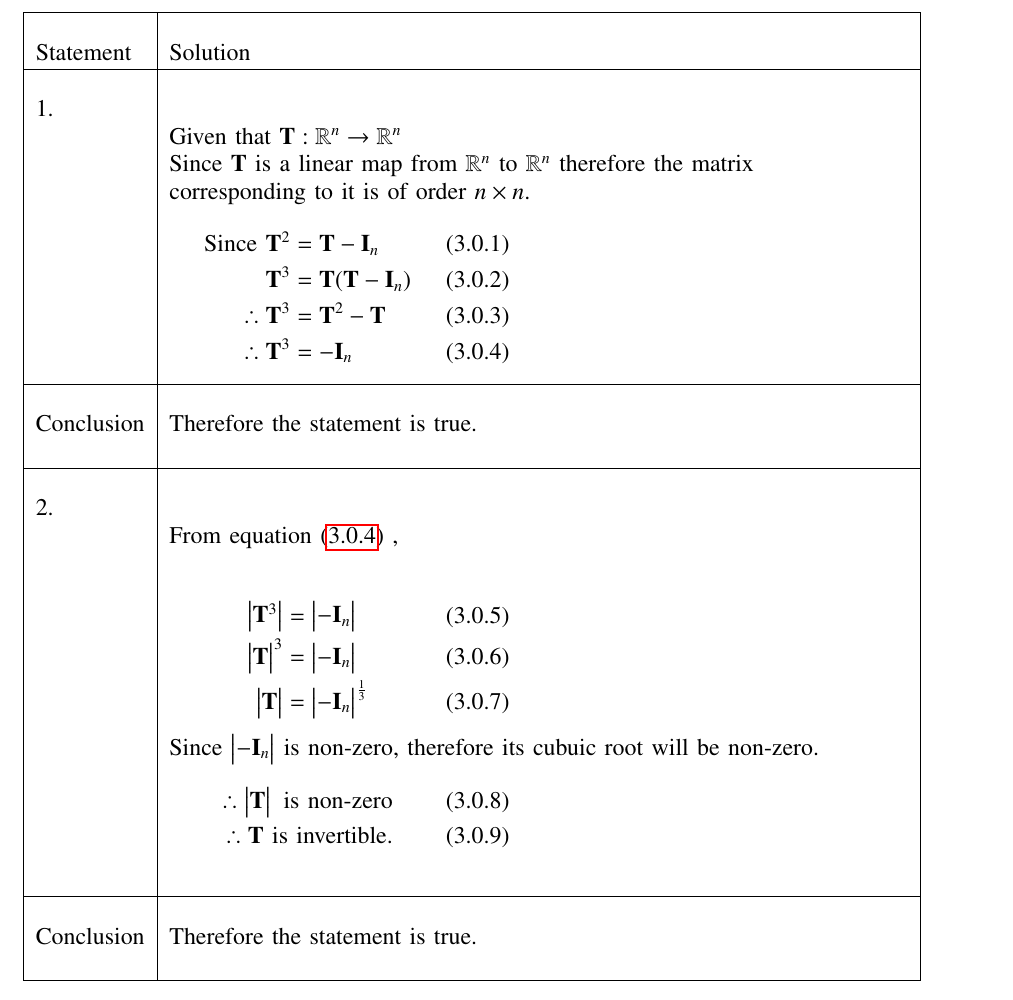
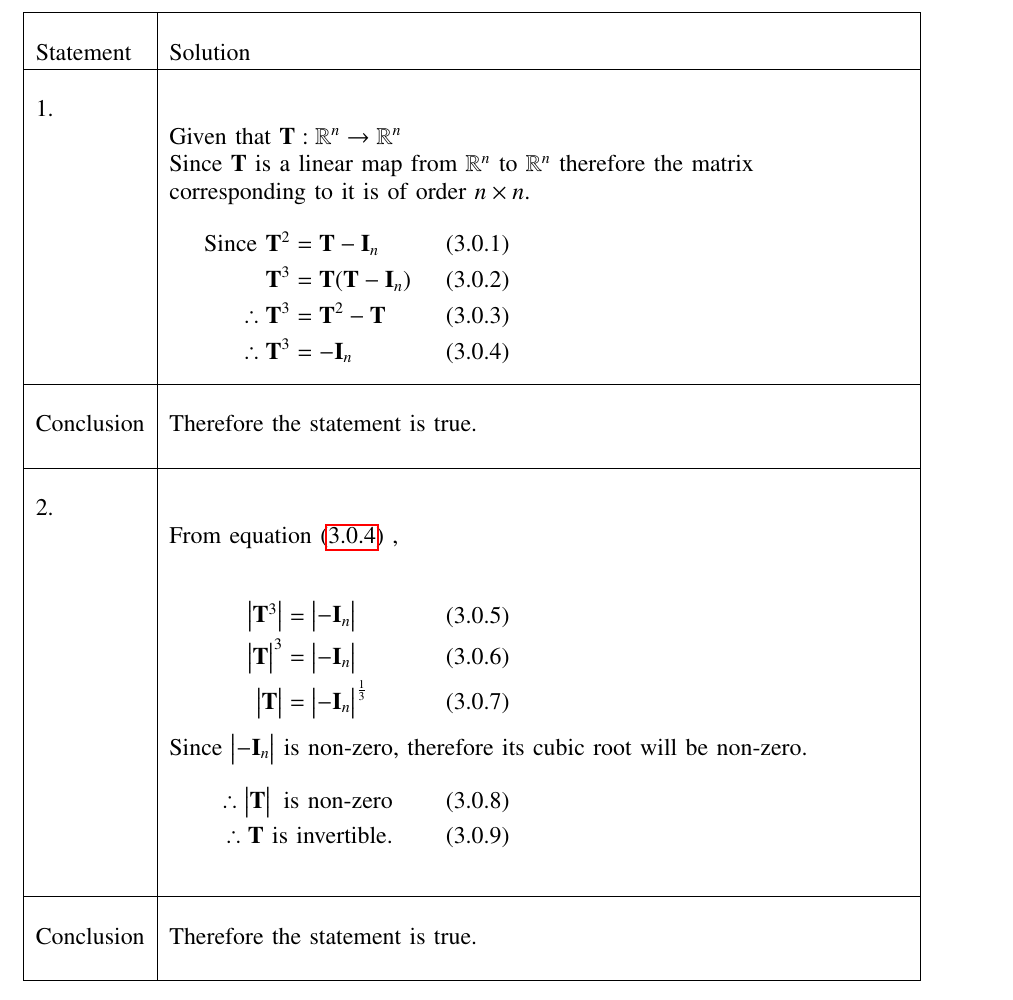
Before and after one commit to utkarshsurwade/Matrix_Theory_EE5609, a LaTeX problem sheet (Assignment16/Assignment16.tex): part of page 2 of 3, cut so that both start at the same text. Compiled offline with pdfLaTeX.

Commit message:
assignment16

```diff
--- a/Assignment16/Assignment16.tex
+++ b/Assignment16/Assignment16.tex
@@ -219,7 +219,7 @@ Conclusion&Therefore the statement is true.\\
 \mydet{\vec{T}}^3&=\mydet{-\vec{I}_{n}}\\
 \mydet{\vec{T}}&=\mydet{-\vec{I}_{n}}^{\frac{1}{3}}
 \end{align}}\\
-&Since $\mydet{-\vec{I}_{n}}$ is non-zero, therefore its cubuic root will be non-zero.\\
+&Since $\mydet{-\vec{I}_{n}}$ is non-zero, therefore its cubic root will be non-zero.\\
 &\parbox{6cm}{\begin{align}
     \therefore\mydet{\vec{T}}\mbox{ is non-zero}\label{eq:det_T}\\
     \therefore\vec{T}\mbox{ is invertible.}
```
Also changed, not shown: Assignment16/Assignment16.pdf.
